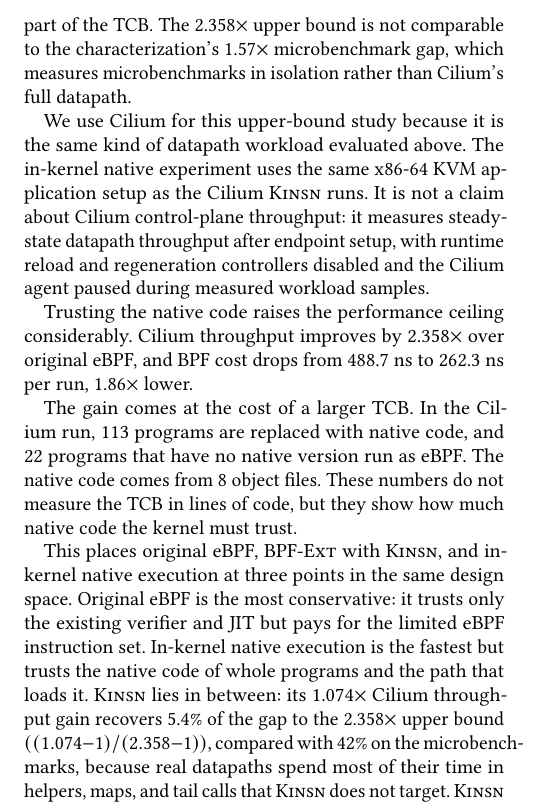
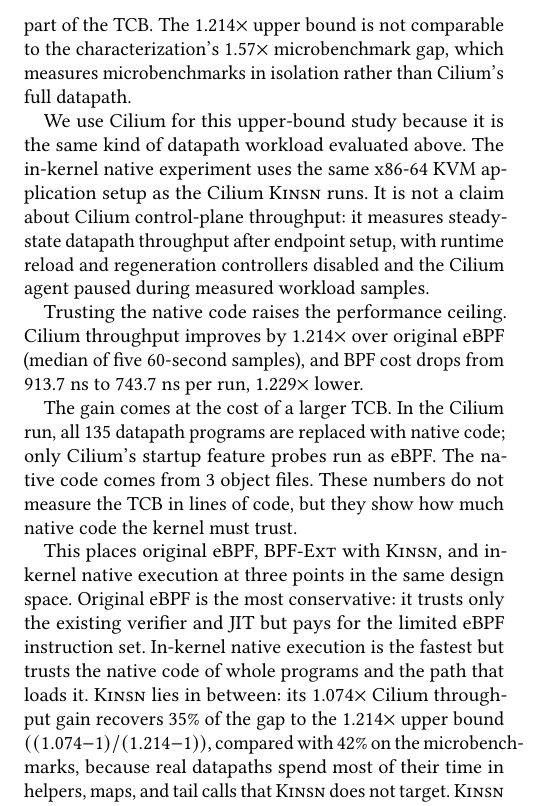
Before and after one commit to yunwei37/atc26-kinsn-camera-ready, a LaTeX paper (main.tex, which reads sections/7-evaluation.tex): part of one column of page 12 of 14, cut so that both start at the same text. Compiled offline with pdfLaTeX.

Commit message:
Replace the Cilium whole-program native result with the counter-checked rerun
The old 2.358x came from a native run that did not do the JIT arm's work
(missing attachments; native object built without POLICY_AUDIT_MODE).
The rerun on the lab host, with both arms forwarding the same packets,
gives 1.214x throughput (median of five 60-second samples, BPF stats off)
and 913.7 -> 743.7 ns per BPF run (stats on); all 135 datapath programs
are native, from 3 object files. Kinsn's 1.074x now recovers 35% of the
gap. Measured in bpf-benchmark (lab clone), results under corpus/results/.

```diff
--- a/sections/7-evaluation.tex
+++ b/sections/7-evaluation.tex
@@ -203,8 +203,8 @@
 % 在这个实验中，每个 Cilium BPF 程序从同一份 C 源码沿两条路径编译：证明序列是验证器检查的普通 eBPF 字节码，本地代码是用 LLVM -O2 把同一源码直接编译成的本地代码。
 The verifier still checks the eBPF proof sequence on every load, but the equivalence between the two compilations is trusted rather than proved, so the application's native code and the path that loads it become part of the TCB.
 % 验证器仍在每次加载时检查 eBPF 证明序列，但两种编译结果之间的等价性是被信任的而非被证明的，因此应用的本地代码及加载它的路径成为 TCB 的一部分。
-The 2.358$\times$ upper bound is not comparable to the characterization's 1.57$\times$ microbenchmark gap, which measures microbenchmarks in isolation rather than Cilium's full datapath.
-% 2.358 倍的上界不能与特征分析中 1.57 倍的微基准差距直接比较，后者测的是孤立的微基准，而不是 Cilium 的完整数据路径。
+The 1.214$\times$ upper bound is not comparable to the characterization's 1.57$\times$ microbenchmark gap, which measures microbenchmarks in isolation rather than Cilium's full datapath.
+% 1.214 倍的上界不能与特征分析中 1.57 倍的微基准差距直接比较，后者测的是孤立的微基准，而不是 Cilium 的完整数据路径。
 
 We use Cilium for this upper-bound study because it is the same kind of datapath workload evaluated above.
 % 我们用 Cilium 做这项上界研究，因为它与上文评估的是同类数据路径工作负载。
@@ -213,17 +213,17 @@
 It is not a claim about Cilium control-plane throughput: it measures steady-state datapath throughput after endpoint setup, with runtime reload and regeneration controllers disabled and the Cilium agent paused during measured workload samples.
 % 它并不涉及 Cilium 控制面的吞吐量：它测量端点建立之后的稳态数据路径吞吐量，测量期间关闭了运行时重载和重新生成控制器，并暂停了 Cilium agent。
 
-Trusting the native code raises the performance ceiling considerably.
-% 信任本地代码会大幅提高性能上限。
-Cilium throughput improves by 2.358$\times$ over original eBPF, and BPF cost drops from 488.7~ns to 262.3~ns per run, 1.86$\times$ lower.
-% Cilium 吞吐量相对原版 eBPF 提高到 2.358 倍，BPF 成本从每次运行 488.7 ns 降到 262.3 ns，降低到原来的 1/1.86。
+Trusting the native code raises the performance ceiling.
+% 信任本地代码会提高性能上限。
+Cilium throughput improves by 1.214$\times$ over original eBPF (median of five 60-second samples), and BPF cost drops from 913.7~ns to 743.7~ns per run, 1.229$\times$ lower.
+% Cilium 吞吐量相对原版 eBPF 提高到 1.214 倍（五个 60 秒样本的中位数），BPF 成本从每次运行 913.7 ns 降到 743.7 ns，降低到原来的 1/1.229。
 
 The gain comes at the cost of a larger TCB.
 % 这一收益的代价是更大的 TCB。
-In the Cilium run, 113 programs are replaced with native code, and 22 programs that have no native version run as eBPF.
-% 在 Cilium 运行中，113 个程序被替换为本地代码，22 个没有本地版本的程序仍以 eBPF 运行。
-The native code comes from 8 object files.
-% 这些本地代码来自 8 个目标文件。
+In the Cilium run, all 135 datapath programs are replaced with native code; only Cilium's startup feature probes run as eBPF.
+% 在 Cilium 运行中，全部 135 个数据路径程序都被替换为本地代码，只有 Cilium 启动时的特性探测程序仍以 eBPF 运行。
+The native code comes from 3 object files.
+% 这些本地代码来自 3 个目标文件。
 These numbers do not measure the TCB in lines of code, but they show how much native code the kernel must trust.
 % 这些数字并不是以代码行数衡量的 TCB，但它们显示了内核必须信任多少本地代码。
 
@@ -233,8 +233,8 @@
 % 原版 eBPF 最保守：它只信任现有的验证器和 JIT，但要为有限的 eBPF 指令集付出代价。
 In-kernel native execution is the fastest but trusts the native code of whole programs and the path that loads it.
 % 内核内本地执行最快，但要信任整个程序的本地代码以及加载它的路径。
-\lang lies in between: its 1.074$\times$ Cilium throughput gain recovers 5.4\% of the gap to the 2.358$\times$ upper bound $((1.074{-}1)/(2.358{-}1))$, compared with 42\% on the microbenchmarks, because real datapaths spend most of their time in helpers, maps, and tail calls that \lang does not target.
-% \lang 介于两者之间：它在 Cilium 上 1.074 倍的吞吐量提升追回了与 2.358 倍上界之间差距的 5.4\%，而在微基准上是 42\%，因为真实数据路径的大部分时间花在 \lang 不针对的辅助函数、map 和尾调用上。
+\lang lies in between: its 1.074$\times$ Cilium throughput gain recovers 35\% of the gap to the 1.214$\times$ upper bound $((1.074{-}1)/(1.214{-}1))$, compared with 42\% on the microbenchmarks, because real datapaths spend most of their time in helpers, maps, and tail calls that \lang does not target.
+% \lang 介于两者之间：它在 Cilium 上 1.074 倍的吞吐量提升追回了与 1.214 倍上界之间差距的 35\%，而在微基准上是 42\%，因为真实数据路径的大部分时间花在 \lang 不针对的辅助函数、map 和尾调用上。
 \lang does not reach the upper bound, but it speeds up programs through a small set of \lang operations rather than trusting the native code of whole programs.
 % \lang 达不到上界，但它通过一小组由内核定义的操作来加速程序，而不必信任整个程序的本地代码。
 The added trust is correspondingly small.
```
Also changed, not shown: sections/0-abstract.tex (+2 -2 lines), sections/1-introduction.tex (+2 -2 lines).
